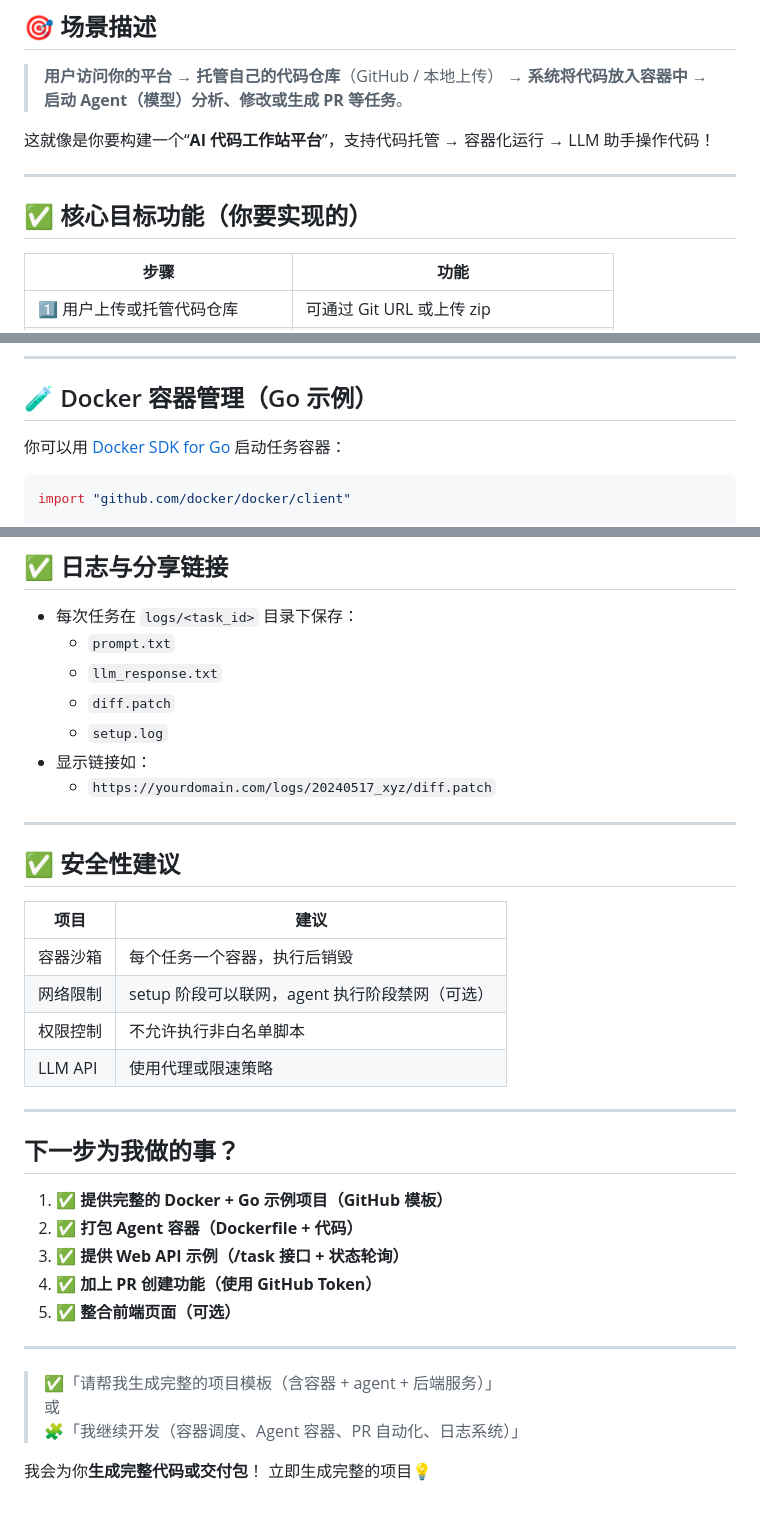
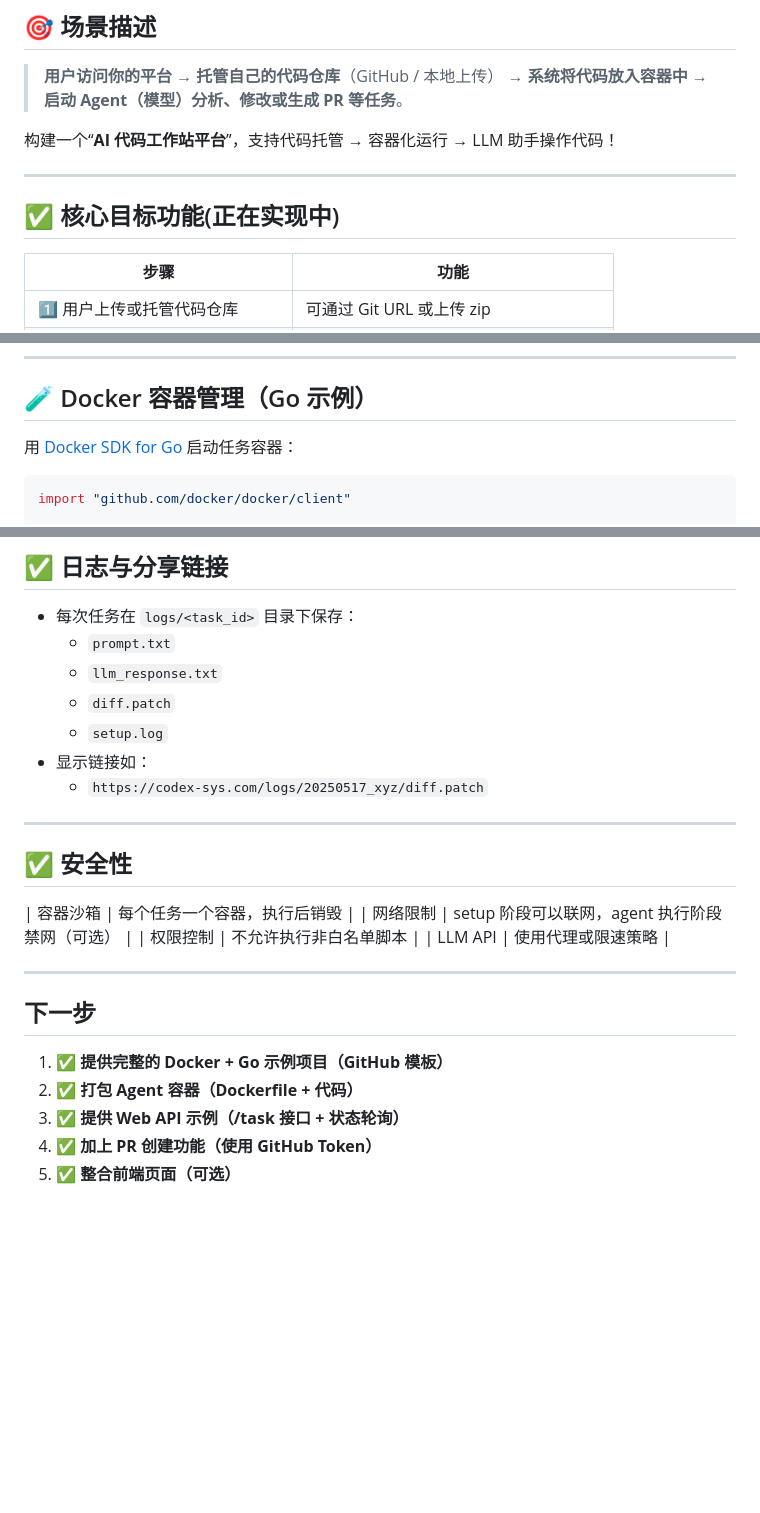
Before and after one commit to yunmaoQu/jiagou, a Markdown page: codex.md, 3 parts joined by grey strips. Rendered like a GitHub page; blank space fills up the shorter version.

````diff
--- a/codex.md
+++ b/codex.md
@@ -3,11 +3,11 @@
 
 > **用户访问你的平台** → **托管自己的代码仓库**（GitHub / 本地上传） → **系统将代码放入容器中** → **启动 Agent（模型）分析、修改或生成 PR 等任务**。
 
-这就像是你要构建一个“**AI 代码工作站平台**”，支持代码托管 → 容器化运行 → LLM 助手操作代码！
+构建一个“**AI 代码工作站平台**”，支持代码托管 → 容器化运行 → LLM 助手操作代码！
 
 ---
 
-## ✅ 核心目标功能（你要实现的）
+## ✅ 核心目标功能(正在实现中)
 
 | 步骤 | 功能 |
 |------|------|
@@ -71,7 +71,7 @@ API --> User
 
 ## 🧪 Docker 容器管理（Go 示例）
 
-你可以用 [Docker SDK for Go](https://github.com/docker/docker/client) 启动任务容器：
+用 [Docker SDK for Go](https://github.com/docker/docker/client) 启动任务容器：
 
 ```go
 import "github.com/docker/docker/client"
@@ -178,14 +178,11 @@ if __name__ == "__main__":
   - `diff.patch`
   - `setup.log`
 - 显示链接如：
-  - `https://yourdomain.com/logs/20240517_xyz/diff.patch`
+  - `https://codex-sys.com/logs/20250517_xyz/diff.patch`
 
 ---
 
-## ✅ 安全性建议
-
-| 项目 | 建议 |
-|------|------|
+## ✅ 安全性
 | 容器沙箱 | 每个任务一个容器，执行后销毁 |
 | 网络限制 | setup 阶段可以联网，agent 执行阶段禁网（可选） |
 | 权限控制 | 不允许执行非白名单脚本 |
@@ -193,19 +190,10 @@ if __name__ == "__main__":
 
 ---
 
-## 下一步为我做的事？
+## 下一步
 
 1. ✅ **提供完整的 Docker + Go 示例项目（GitHub 模板）**
 2. ✅ **打包 Agent 容器（Dockerfile + 代码）**
 3. ✅ **提供 Web API 示例（/task 接口 + 状态轮询）**
 4. ✅ **加上 PR 创建功能（使用 GitHub Token）**
 5. ✅ **整合前端页面（可选）**
-
----
-
-> ✅「请帮我生成完整的项目模板（含容器 + agent + 后端服务）」
-或
-> 🧩「我继续开发（容器调度、Agent 容器、PR 自动化、日志系统）」
-
-我会为你**生成完整代码或交付包**！
-立即生成完整的项目💡
````
Also changed, not shown: other parts of codex.md (+3 -3 lines).
